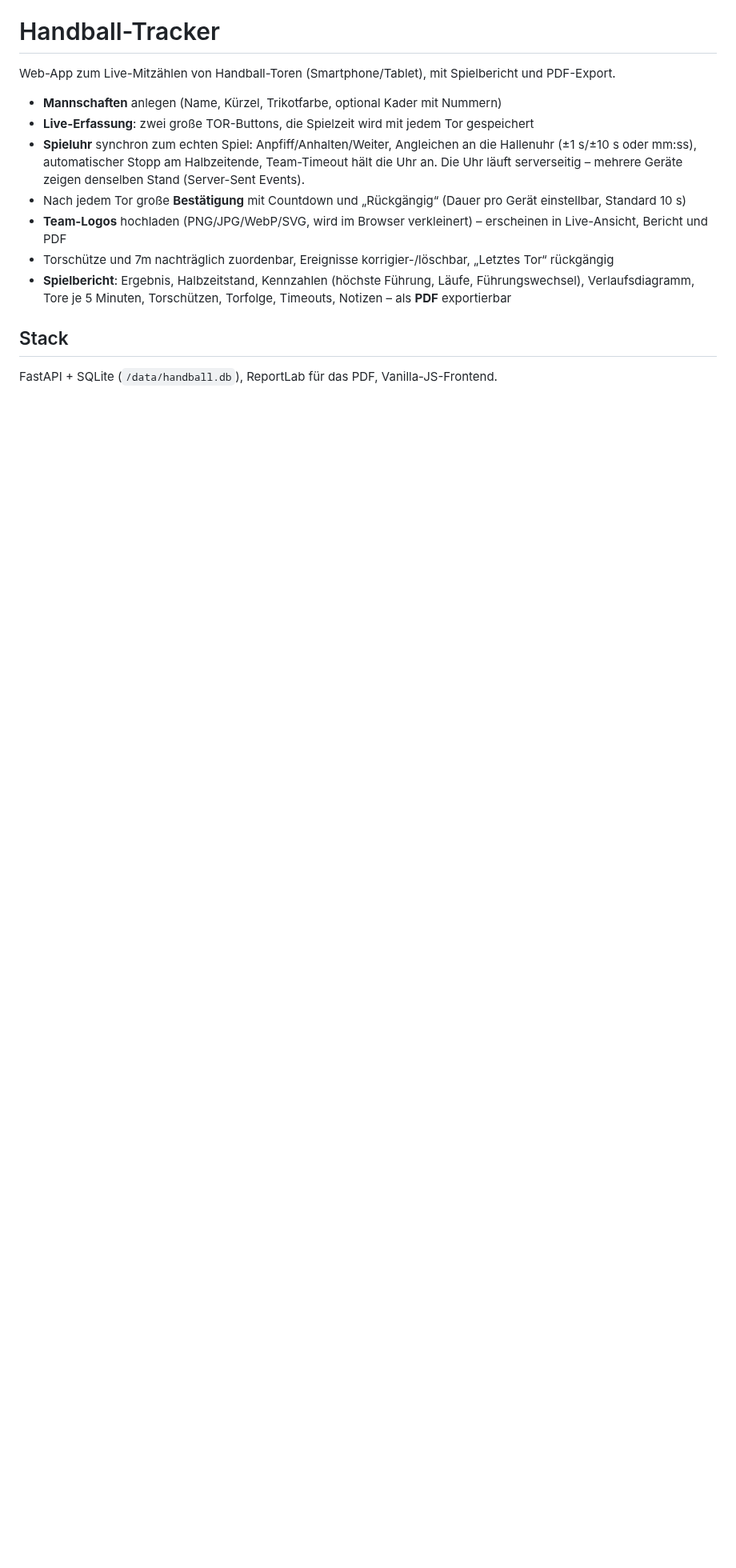
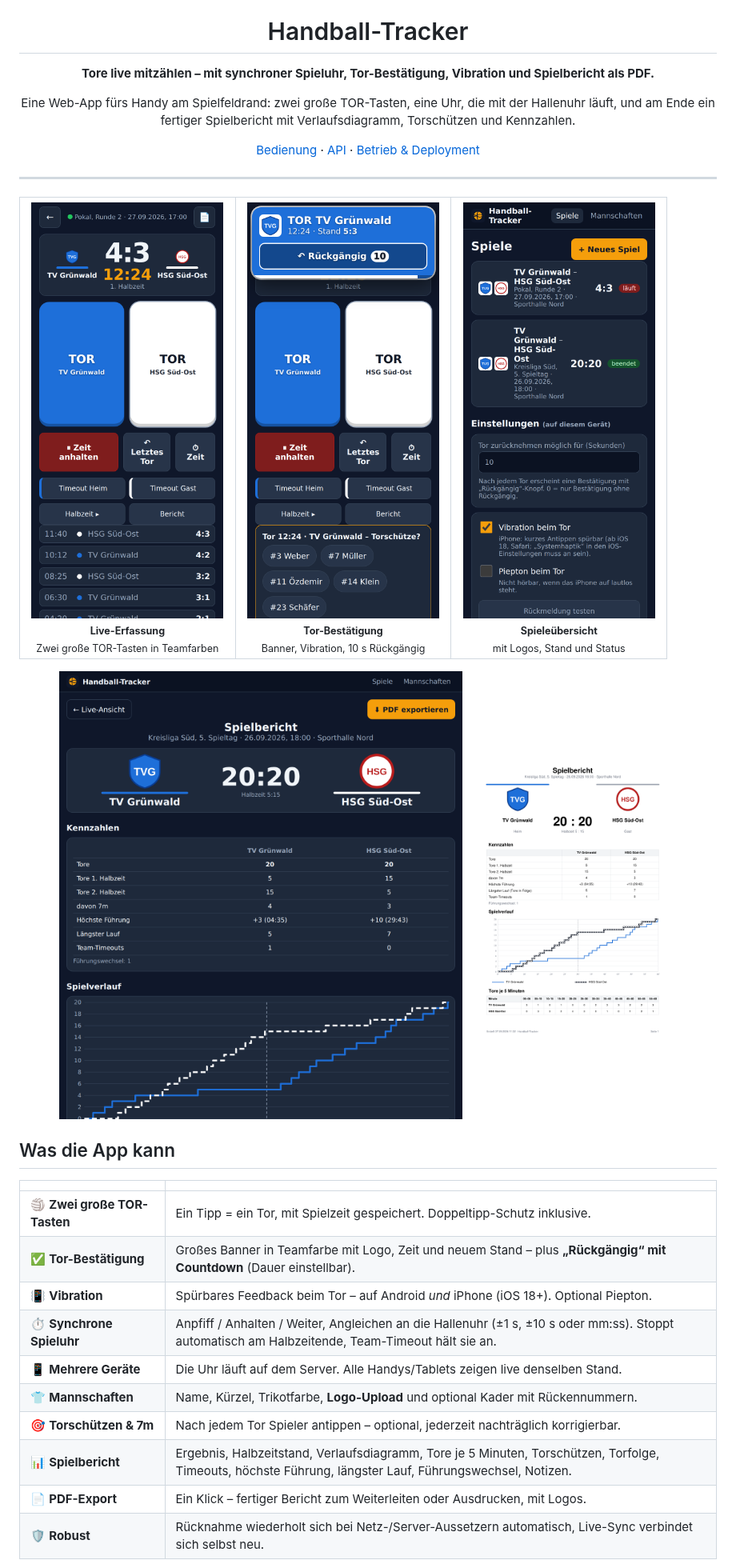
Before and after one commit to mbay-ODW/handball-tracker, a Markdown page: README.md, the part around one of its changes. Shown at 80% size. Rendered like a GitHub page; pictures changed too: docs/img/bericht.png (added), docs/img/live.png (added), docs/img/pdf-seite1.png (added); blank space fills up the shorter version.

```diff
--- a/README.md
+++ b/README.md
@@ -1,18 +5,41 @@
 # Handball-Tracker
 
-Web-App zum Live-Mitzählen von Handball-Toren (Smartphone/Tablet), mit Spielbericht und PDF-Export.
+**Tore live mitzählen – mit synchroner Spieluhr, Tor-Bestätigung, Vibration und Spielbericht als PDF.**
 
-- **Mannschaften** anlegen (Name, Kürzel, Trikotfarbe, optional Kader mit Nummern)
-- **Live-Erfassung**: zwei große TOR-Buttons, die Spielzeit wird mit jedem Tor gespeichert
-- **Spieluhr** synchron zum echten Spiel: Anpfiff/Anhalten/Weiter, Angleichen an die Hallenuhr (±1 s/±10 s oder mm:ss),
-  automatischer Stopp am Halbzeitende, Team-Timeout hält die Uhr an. Die Uhr läuft serverseitig –
-  mehrere Geräte zeigen denselben Stand (Server-Sent Events).
-- Nach jedem Tor große **Bestätigung** mit Countdown und „Rückgängig“ (Dauer pro Gerät einstellbar, Standard 10 s)
-- **Team-Logos** hochladen (PNG/JPG/WebP/SVG, wird im Browser verkleinert) – erscheinen in Live-Ansicht, Bericht und PDF
-- Torschütze und 7m nachträglich zuordenbar, Ereignisse korrigier-/löschbar, „Letztes Tor“ rückgängig
-- **Spielbericht**: Ergebnis, Halbzeitstand, Kennzahlen (höchste Führung, Läufe, Führungswechsel),
-  Verlaufsdiagramm, Tore je 5 Minuten, Torschützen, Torfolge, Timeouts, Notizen – als **PDF** exportierbar
+Eine Web-App fürs Handy am Spielfeldrand: zwei große TOR-Tasten, eine Uhr, die mit der Hallenuhr läuft,
+und am Ende ein fertiger Spielbericht mit Verlaufsdiagramm, Torschützen und Kennzahlen.
 
-## Stack
+[Bedienung](docs/BEDIENUNG.md) · [API](docs/API.md) · [Betrieb & Deployment](docs/BETRIEB.md)
 
-FastAPI + SQLite (`/data/handball.db`), ReportLab für das PDF, Vanilla-JS-Frontend.
+</div>
+
+---
+
+<table>
+<tr>
+<td align="center" width="33%"><img src="docs/img/live.png" width="240" alt="Live-Erfassung"><br><sub><b>Live-Erfassung</b><br>Zwei große TOR-Tasten in Teamfarben</sub></td>
+<td align="center" width="33%"><img src="docs/img/tor-banner.png" width="240" alt="Tor-Bestätigung"><br><sub><b>Tor-Bestätigung</b><br>Banner, Vibration, 10 s Rückgängig</sub></td>
+<td align="center" width="33%"><img src="docs/img/spiele.png" width="240" alt="Spieleübersicht"><br><sub><b>Spieleübersicht</b><br>mit Logos, Stand und Status</sub></td>
+</tr>
+</table>
+
+<p align="center">
+<img src="docs/img/bericht.png" width="560" alt="Spielbericht">&nbsp;
+<img src="docs/img/pdf-seite1.png" width="260" alt="PDF-Spielbericht">
+</p>
+
+## Was die App kann
+
+| | |
+|---|---|
+| 🏐 **Zwei große TOR-Tasten** | Ein Tipp = ein Tor, mit Spielzeit gespeichert. Doppeltipp-Schutz inklusive. |
+| ✅ **Tor-Bestätigung** | Großes Banner in Teamfarbe mit Logo, Zeit und neuem Stand – plus **„Rückgängig“ mit Countdown** (Dauer einstellbar). |
+| 📳 **Vibration** | Spürbares Feedback beim Tor – auf Android *und* iPhone (iOS 18+). Optional Piepton. |
+| ⏱️ **Synchrone Spieluhr** | Anpfiff / Anhalten / Weiter, Angleichen an die Hallenuhr (±1 s, ±10 s oder mm:ss). Stoppt automatisch am Halbzeitende, Team-Timeout hält sie an. |
+| 📱 **Mehrere Geräte** | Die Uhr läuft auf dem Server. Alle Handys/Tablets zeigen live denselben Stand. |
+| 👕 **Mannschaften** | Name, Kürzel, Trikotfarbe, **Logo-Upload** und optional Kader mit Rückennummern. |
+| 🎯 **Torschützen & 7m** | Nach jedem Tor Spieler antippen – optional, jederzeit nachträglich korrigierbar. |
+| 📊 **Spielbericht** | Ergebnis, Halbzeitstand, Verlaufsdiagramm, Tore je 5 Minuten, Torschützen, Torfolge, Timeouts, höchste Führung, längster Lauf, Führungswechsel, Notizen. |
+| 📄 **PDF-Export** | Ein Klick – fertiger Bericht zum Weiterleiten oder Ausdrucken, mit Logos. |
+| 🛡️ **Robust** | Rücknahme wiederholt sich bei Netz-/Server-Aussetzern automatisch, Live-Sync verbindet sich selbst neu. |
+
```
Also changed, not shown: other parts of README.md (+44 -4 lines), docs/API.md (added, +265 -0 lines), docs/BEDIENUNG.md (added, +183 -0 lines), docs/BETRIEB.md (added, +146 -0 lines), docs/img/mannschaft.png (added), 2 other files.
